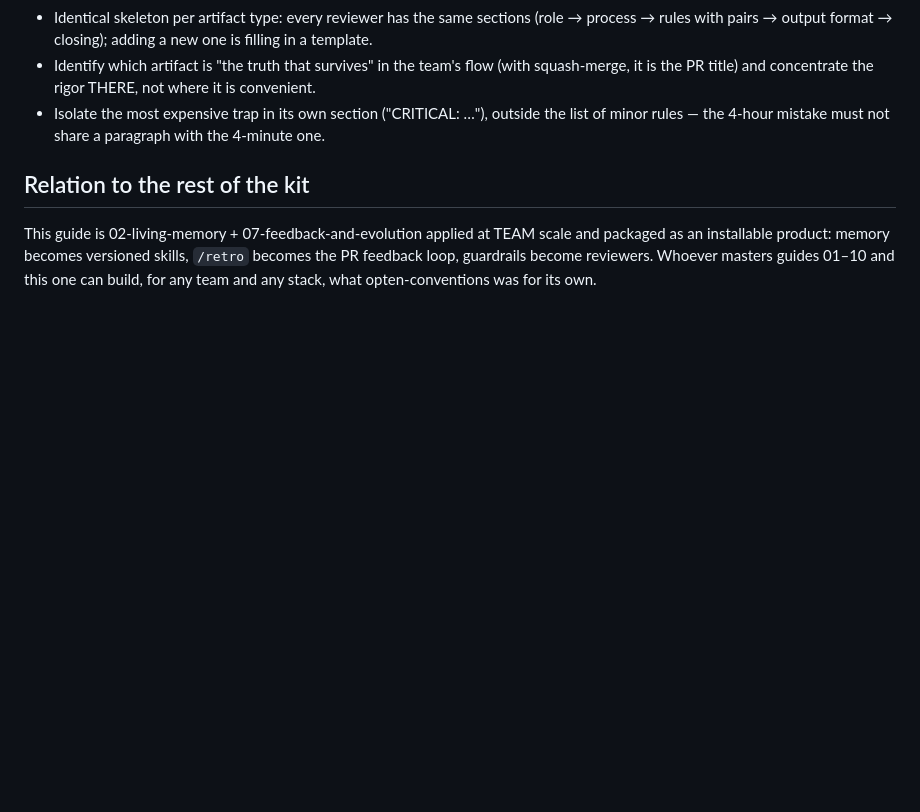
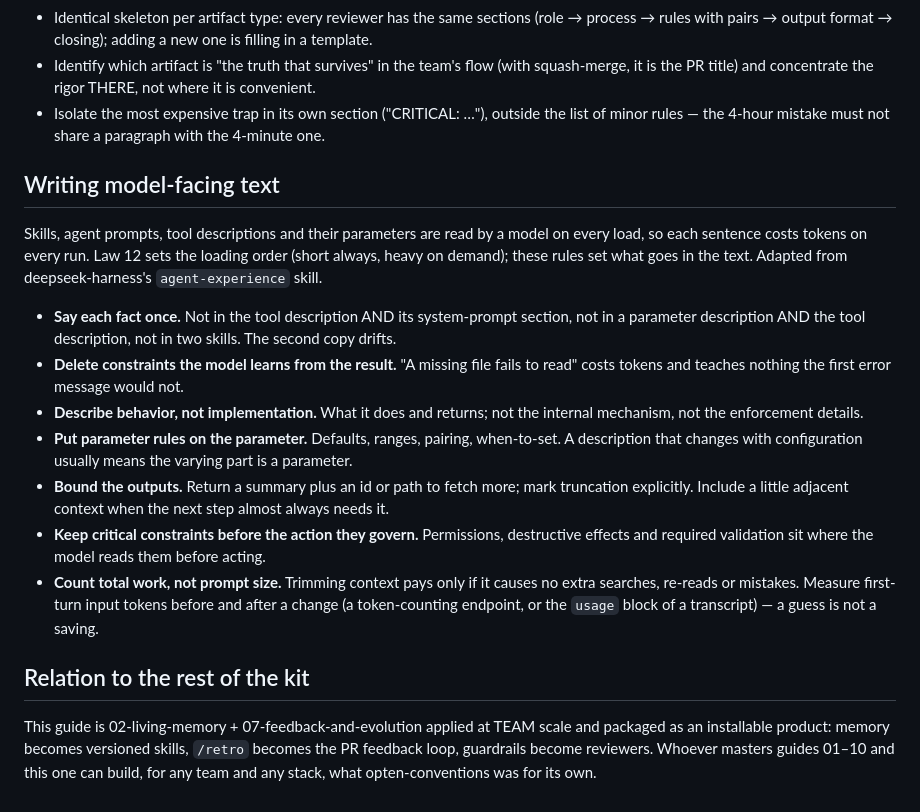
Before and after one commit to lexcesar/compounder, a Markdown page: docs/mentor/11-convention-systems.md, the part around the change. Rendered like a GitHub page; blank space fills up the shorter version.

Commit message:
docs(mentor): guide 11 — rules for writing model-facing text
Adapted from deepseek-harness agent-experience (MIT, 5badb15). Separate
section, not a sixteenth law: the fifteen laws are mined from another
system and keep that attribution.

```diff
--- a/docs/mentor/11-convention-systems.md
+++ b/docs/mentor/11-convention-systems.md
@@ -88,6 +88,27 @@ without the vaccine, the system trains the team to ignore the reviewer.
 - Isolate the most expensive trap in its own section ("CRITICAL: …"), outside the list of minor
   rules — the 4-hour mistake must not share a paragraph with the 4-minute one.
 
+## Writing model-facing text
+Skills, agent prompts, tool descriptions and their parameters are read by a model on every
+load, so each sentence costs tokens on every run. Law 12 sets the loading order (short always,
+heavy on demand); these rules set what goes in the text. Adapted from deepseek-harness's
+`agent-experience` skill.
+- **Say each fact once.** Not in the tool description AND its system-prompt section, not in a
+  parameter description AND the tool description, not in two skills. The second copy drifts.
+- **Delete constraints the model learns from the result.** "A missing file fails to read" costs
+  tokens and teaches nothing the first error message would not.
+- **Describe behavior, not implementation.** What it does and returns; not the internal
+  mechanism, not the enforcement details.
+- **Put parameter rules on the parameter.** Defaults, ranges, pairing, when-to-set. A
+  description that changes with configuration usually means the varying part is a parameter.
+- **Bound the outputs.** Return a summary plus an id or path to fetch more; mark truncation
+  explicitly. Include a little adjacent context when the next step almost always needs it.
+- **Keep critical constraints before the action they govern.** Permissions, destructive
+  effects and required validation sit where the model reads them before acting.
+- **Count total work, not prompt size.** Trimming context pays only if it causes no extra
+  searches, re-reads or mistakes. Measure first-turn input tokens before and after a change
+  (a token-counting endpoint, or the `usage` block of a transcript) — a guess is not a saving.
+
 ## Relation to the rest of the kit
 This guide is 02-living-memory + 07-feedback-and-evolution applied at TEAM scale and packaged as an
 installable product: memory becomes versioned skills, `/retro` becomes the PR feedback loop,
```
